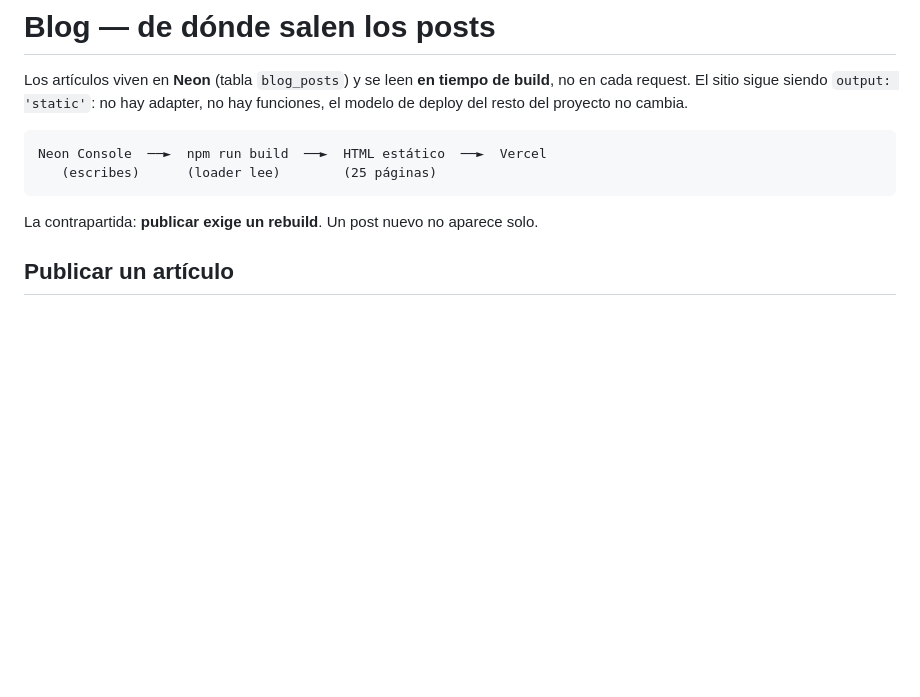
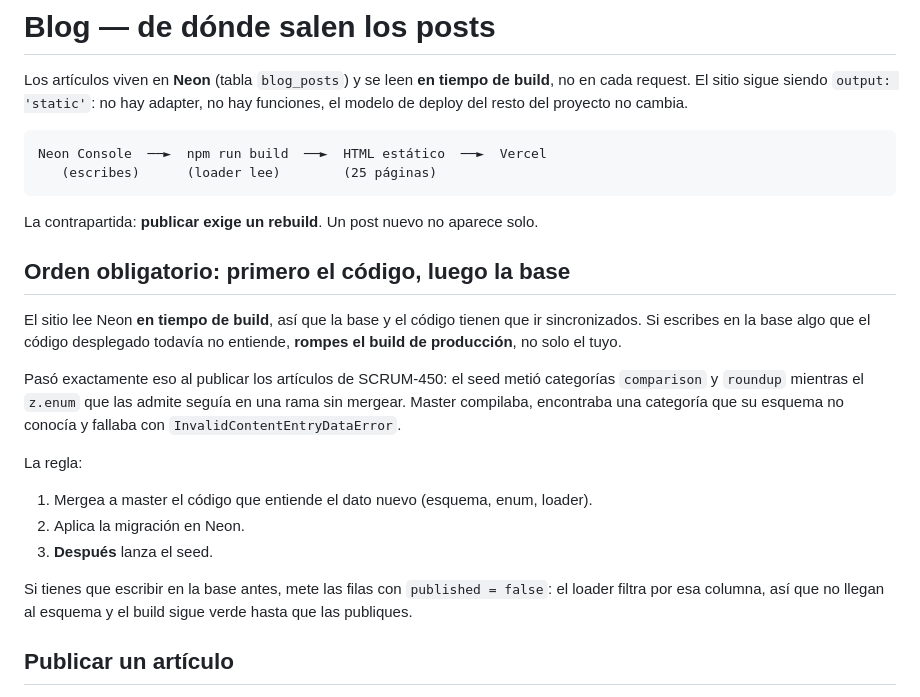
Before and after one commit to luigy23/skillion-landing, a Markdown page: db/README.md, the part around the change. GitHub-like rendering; blank space fills up the shorter version.

Commit message:
docs(db): el seed va DESPUES de mergear el codigo que lo entiende
Leer Neon en build acopla base y codigo. Escribir en la base algo que el codigo
desplegado no entiende no rompe tu build: rompe el de produccion.

Paso al publicar SCRUM-450: el seed metio categorias comparison y roundup
mientras el z.enum que las admite seguia en una rama sin mergear. Master fallaba
con InvalidContentEntryDataError en cada deploy.

Queda escrito el orden correcto y la salida de emergencia: published = false,
que el loader filtra antes de llegar al esquema.

Co-Authored-By: Claude Opus 5 (1M context) <noreply@anthropic.com>

````diff
--- a/db/README.md
+++ b/db/README.md
@@ -10,6 +10,27 @@ Neon Console  ──►  npm run build  ──►  HTML estático  ──►  Ve
 ```
 
 La contrapartida: **publicar exige un rebuild**. Un post nuevo no aparece solo.
+
+## Orden obligatorio: primero el código, luego la base
+
+El sitio lee Neon **en tiempo de build**, así que la base y el código tienen que
+ir sincronizados. Si escribes en la base algo que el código desplegado todavía
+no entiende, **rompes el build de producción**, no solo el tuyo.
+
+Pasó exactamente eso al publicar los artículos de SCRUM-450: el seed metió
+categorías `comparison` y `roundup` mientras el `z.enum` que las admite seguía
+en una rama sin mergear. Master compilaba, encontraba una categoría que su
+esquema no conocía y fallaba con `InvalidContentEntryDataError`.
+
+La regla:
+
+1. Mergea a master el código que entiende el dato nuevo (esquema, enum, loader).
+2. Aplica la migración en Neon.
+3. **Después** lanza el seed.
+
+Si tienes que escribir en la base antes, mete las filas con `published = false`:
+el loader filtra por esa columna, así que no llegan al esquema y el build sigue
+verde hasta que las publiques.
 
 ## Publicar un artículo
 
````
